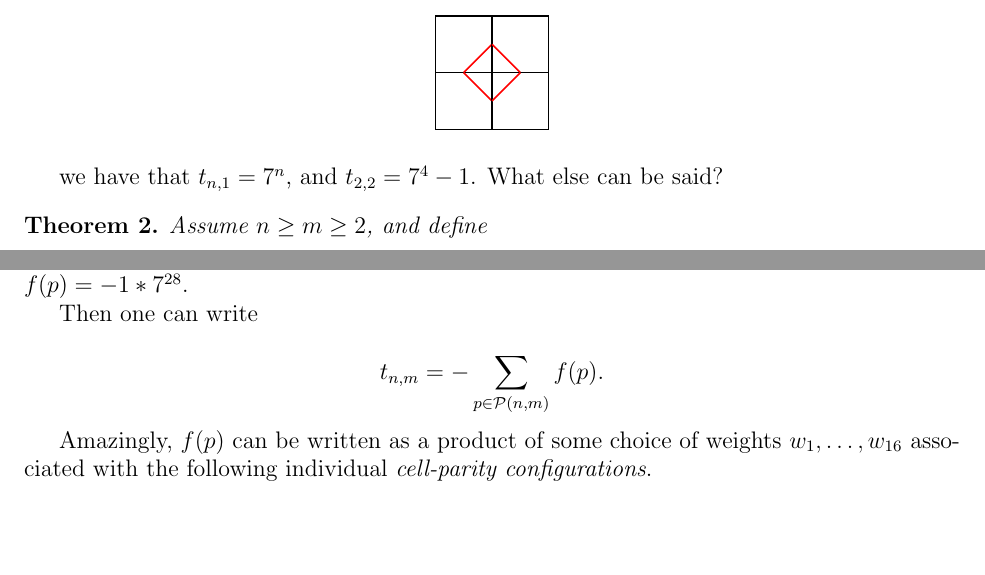
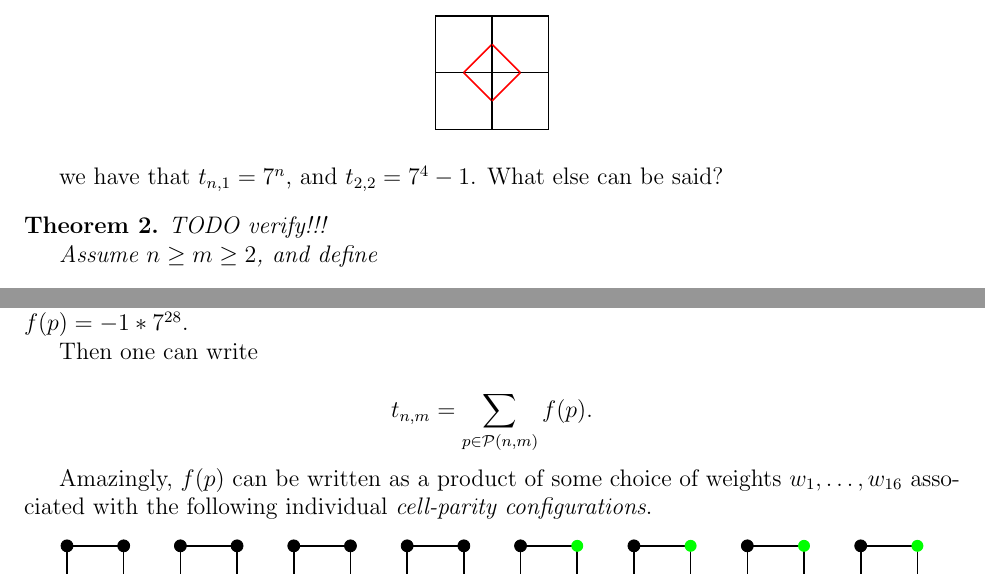
Before and after one commit to JackHanke/mosaics, a LaTeX paper (writeup/mosaics.tex): two parts of pages 3 and 5 of 10, joined at a grey line, cut so that both start at the same text, the shorter picture padded with empty space. Compiled offline with pdfLaTeX.

Commit message:
Minor tweaks

```diff
--- a/writeup/mosaics.tex
+++ b/writeup/mosaics.tex
@@ -347,6 +347,8 @@ we have that $t_{n,1}=7^n$, and $t_{2,2} = 7^4 - 1$. What else can be said?
 \begin{thm}
 \label{thm: messy mosaics 7}
 
+TODO verify!!!
+
 Assume $n \geq m \geq 2$, and define
 
 $$
@@ -663,7 +665,7 @@ Let $\mathcal{P} (n,m)$ denote all possible parity configurations for an $(n,m)$
 
 Then one can write
 
-$$t_{n,m} = -\sum_{p \in \mathcal{P}(n,m)}f(p).$$
+$$t_{n,m} = \sum_{p \in \mathcal{P}(n,m)}f(p).$$
 
 Amazingly, $f(p)$ can be written as a product of some choice of weights $w_{1} , \dots, w_{16}$ associated with the following individual \textit{cell-parity configurations}.
 
```
